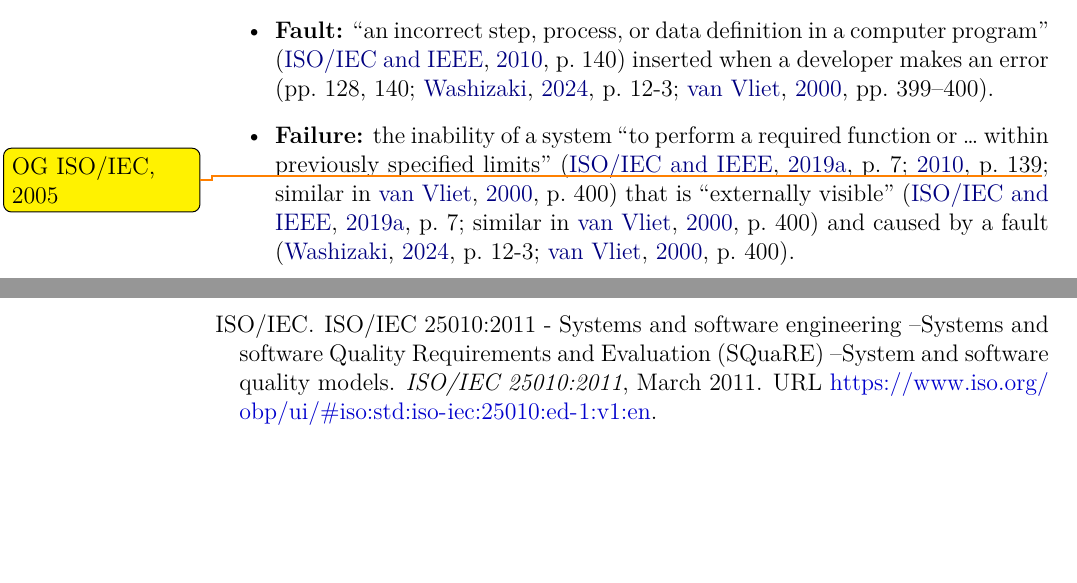
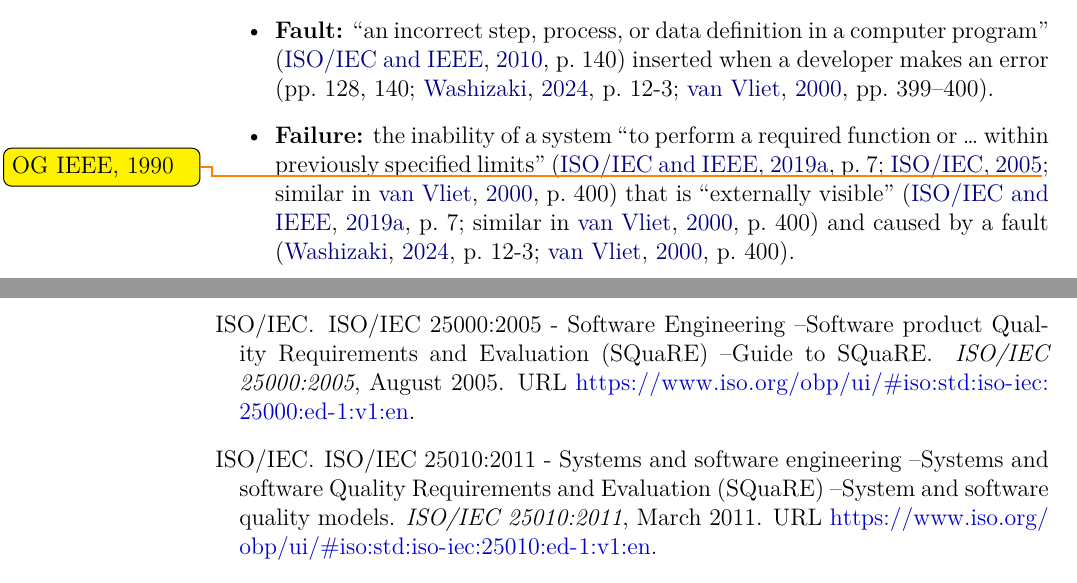
Before and after one commit to samm82/TestingTesting, a LaTeX thesis (thesis.tex, which reads chapters/01_intro.tex, references.bib): two parts of pages 22 and 108 of 152, joined at a grey line, cut so that both start at the same text, the shorter picture padded with empty space. The pictures show the PDF file thesis.pdf that the author committed with the source.

Commit message:
Add ntoes from ISO_IEC2005; #225

```diff
--- a/chapters/01_intro.tex
+++ b/chapters/01_intro.tex
@@ -133,14 +133,14 @@
     \item \textbf{Fault:} ``an incorrect step, process, or data definition in a
           computer program'' \citep[p.~140]{IEEE2010} inserted when a developer
           makes an error \ifnotpaper (pp.~128, 140; \citealp[p.~12\=/3]{SWEBOK2024};
-              \citealp[pp.~399--400]{vanVliet2000})\else
-              \cite[pp.~128, 140]{IEEE2010}, \cite[pp.~399--400]{vanVliet2000},
+              \citealp[pp.~399\==400]{vanVliet2000})\else
+              \cite[pp.~128, 140]{IEEE2010}, \cite[pp.~399\==400]{vanVliet2000},
               \cite[p.~12\=/3]{SWEBOK2024}\fi.
     \item \textbf{Failure:} the inability of a system ``to perform a required
           function or \dots{} within previously specified limits'' \ifnotpaper
-              (\citealp[p.~7]{IEEE2019a}; \citeyear[p.~139]{IEEE2010}\todo{OG
-                  ISO/IEC, 2005}; similar in \citealp[p.~400]{vanVliet2000})
-          \else \cite[p.~139]{IEEE2010}, \cite[p.~7]{IEEE2019a} \fi that is
+              (\citealp[p.~7]{IEEE2019a}; \citealp{ISO_IEC2005}\todo{OG
+                  IEEE, 1990}; similar in \citealp[p.~400]{vanVliet2000})
+          \else \cite[p.~7]{IEEE2019a}, \cite{ISO_IEC2005} \fi that is
           ``externally visible'' \ifnotpaper(\fi\citealp[p.~7]{IEEE2019a}%
           \ifnotpaper; similar in \citealp[p.~400]{vanVliet2000})\fi\
           and caused by a fault \ifnotpaper (\citealp[p.~12\=/3]{SWEBOK2024};
--- a/references.bib
+++ b/references.bib
@@ -261,6 +261,15 @@
   author  = {{ISO/IEC}},
   month   = mar,
   year    = {2011}
+}
+
+@article{ISO_IEC2005,
+  title   = {{ISO}/{IEC} 25000:2005 - {Software} {Engineering} --{Software} product {Quality} {Requirements} and {Evaluation} ({SQuaRE}) --{Guide} to {SQuaRE}},
+  url     = {https://www.iso.org/obp/ui/#iso:std:iso-iec:25000:ed-1:v1:en},
+  journal = {ISO/IEC 25000:2005},
+  author  = {{ISO/IEC}},
+  month   = aug,
+  year    = {2005}
 }
 
 @article{ISO2022,
```
Also changed, not shown: SuppGlossary.csv (+2 -2 lines), chapters/04a_flaw_analysis.tex (+6 -6 lines), chapters/05a_flaw_list.tex (+3 -3 lines), scripts/DiffSuppGlossary.txt (+2 -2 lines), paper.pdf, thesis.pdf.
